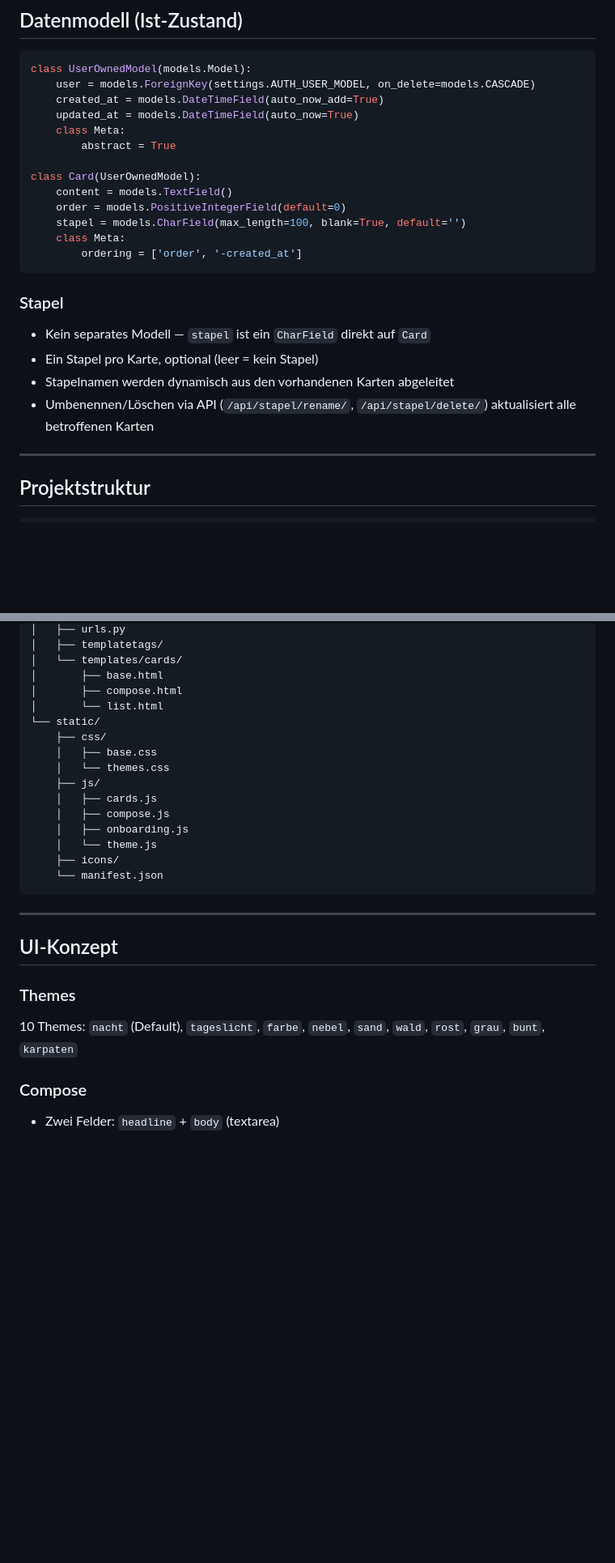
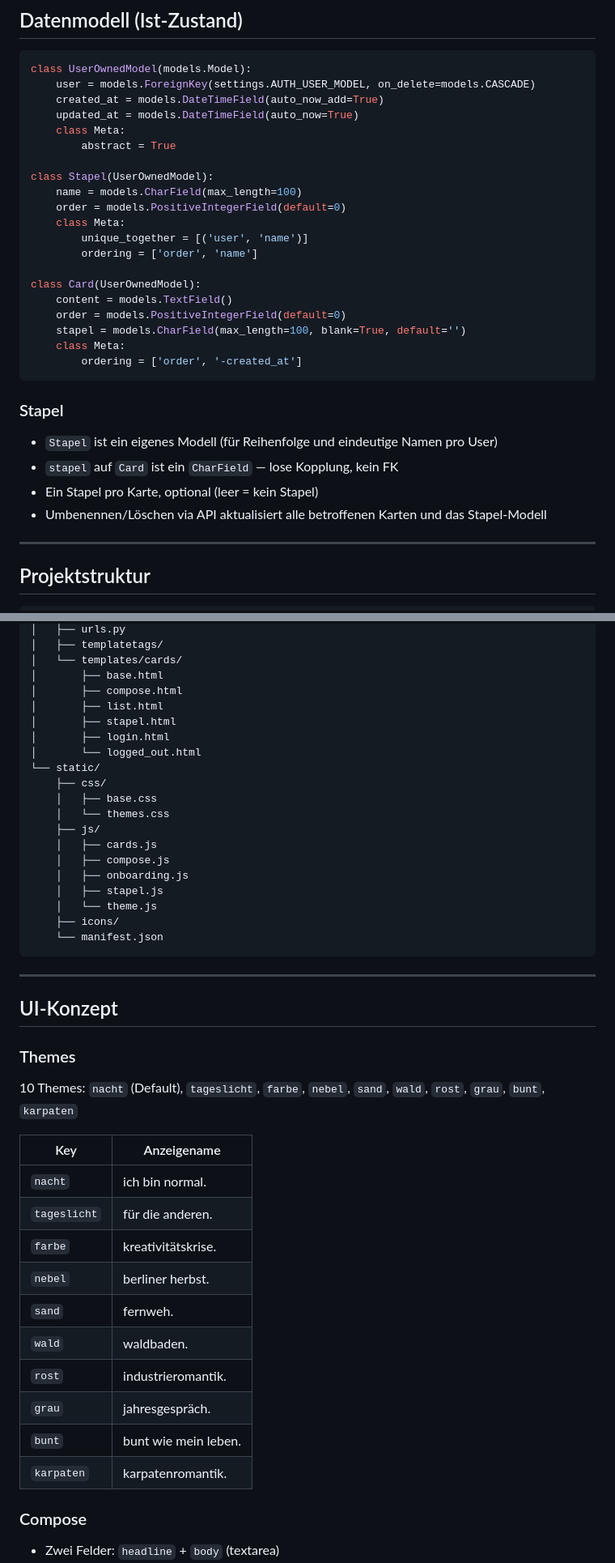
Before and after one commit to liga-auguste/smart, a Markdown page: CLAUDE.md, 2 parts joined by grey strips. Shown at 81% size. Drawn GitHub-style; blank space fills up the shorter version.

Commit message:
docs: sync CLAUDE.md with current codebase state
Add Stapel model, missing templates/JS files, user-specific onboarding key,
random card feature, README and tests to implemented list.

Co-Authored-By: Claude Sonnet 4.6 <noreply@anthropic.com>

```diff
--- a/CLAUDE.md
+++ b/CLAUDE.md
@@ -28,6 +28,13 @@ class UserOwnedModel(models.Model):
     class Meta:
         abstract = True
 
+class Stapel(UserOwnedModel):
+    name = models.CharField(max_length=100)
+    order = models.PositiveIntegerField(default=0)
+    class Meta:
+        unique_together = [('user', 'name')]
+        ordering = ['order', 'name']
+
 class Card(UserOwnedModel):
     content = models.TextField()
     order = models.PositiveIntegerField(default=0)
@@ -38,10 +45,10 @@ class Card(UserOwnedModel):
 
 ### Stapel
 
-- Kein separates Modell — `stapel` ist ein `CharField` direkt auf `Card`
+- `Stapel` ist ein eigenes Modell (für Reihenfolge und eindeutige Namen pro User)
+- `stapel` auf `Card` ist ein `CharField` — lose Kopplung, kein FK
 - Ein Stapel pro Karte, optional (leer = kein Stapel)
-- Stapelnamen werden dynamisch aus den vorhandenen Karten abgeleitet
-- Umbenennen/Löschen via API (`/api/stapel/rename/`, `/api/stapel/delete/`) aktualisiert alle betroffenen Karten
+- Umbenennen/Löschen via API aktualisiert alle betroffenen Karten und das Stapel-Modell
 
 ---
 
@@ -62,7 +69,10 @@ smart/
 │   └── templates/cards/
 │       ├── base.html
 │       ├── compose.html
-│       └── list.html
+│       ├── list.html
+│       ├── stapel.html
+│       ├── login.html
+│       └── logged_out.html
 └── static/
     ├── css/
     │   ├── base.css
@@ -71,6 +81,7 @@ smart/
     │   ├── cards.js
     │   ├── compose.js
     │   ├── onboarding.js
+    │   ├── stapel.js
     │   └── theme.js
     ├── icons/
     └── manifest.json
@@ -83,6 +94,19 @@ smart/
 ### Themes
 
 10 Themes: `nacht` (Default), `tageslicht`, `farbe`, `nebel`, `sand`, `wald`, `rost`, `grau`, `bunt`, `karpaten`
+
+| Key          | Anzeigename            |
+|--------------|------------------------|
+| `nacht`      | ich bin normal.        |
+| `tageslicht` | für die anderen.       |
+| `farbe`      | kreativitätskrise.     |
+| `nebel`      | berliner herbst.       |
+| `sand`       | fernweh.               |
+| `wald`       | waldbaden.             |
+| `rost`       | industrieromantik.     |
+| `grau`       | jahresgespräch.        |
+| `bunt`       | bunt wie mein leben.   |
+| `karpaten`   | karpatenromantik.      |
 
 ### Compose
 
```
Also changed, not shown: other parts of CLAUDE.md (+6 -4 lines).
